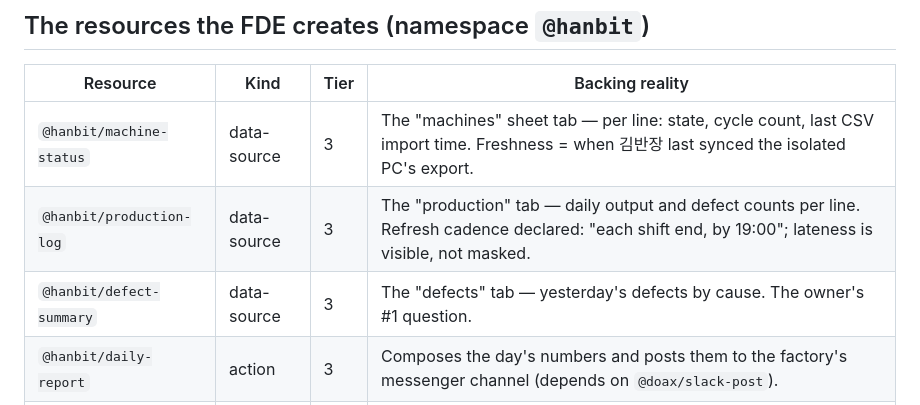
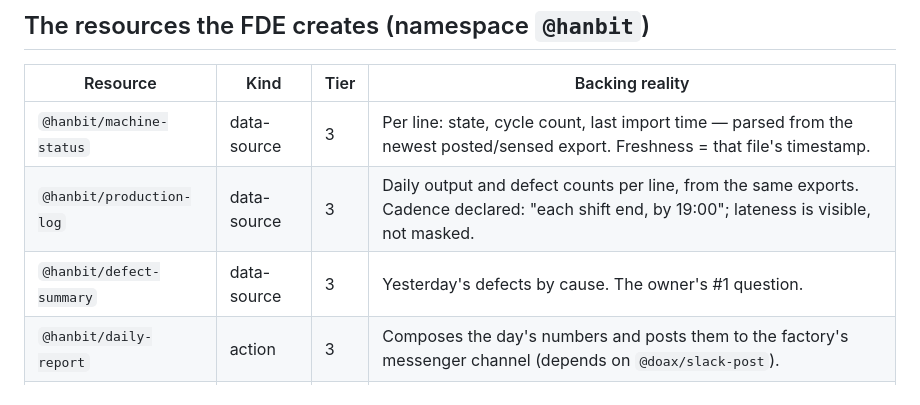
Before and after one commit to sugeul/doax, a Markdown page: demo/scenario.md, the part around one of its changes. Drawn GitHub-style.

```diff
--- a/demo/scenario.md
+++ b/demo/scenario.md
@@ -36,9 +47,9 @@ The owner gets numbers once a day by phone. Nobody at Hanbit will ever run a ser
 
 | Resource | Kind | Tier | Backing reality |
 |---|---|---|---|
-| `@hanbit/machine-status` | data-source | 3 | The "machines" sheet tab — per line: state, cycle count, last CSV import time. Freshness = when 김반장 last synced the isolated PC's export. |
-| `@hanbit/production-log` | data-source | 3 | The "production" tab — daily output and defect counts per line. Refresh cadence declared: "each shift end, by 19:00"; lateness is visible, not masked. |
-| `@hanbit/defect-summary` | data-source | 3 | The "defects" tab — yesterday's defects by cause. The owner's #1 question. |
+| `@hanbit/machine-status` | data-source | 3 | Per line: state, cycle count, last import time — parsed from the newest posted/sensed export. Freshness = that file's timestamp. |
+| `@hanbit/production-log` | data-source | 3 | Daily output and defect counts per line, from the same exports. Cadence declared: "each shift end, by 19:00"; lateness is visible, not masked. |
+| `@hanbit/defect-summary` | data-source | 3 | Yesterday's defects by cause. The owner's #1 question. |
 | `@hanbit/daily-report` | action | 3 | Composes the day's numbers and posts them to the factory's messenger channel (depends on `@doax/slack-post`). |
 | `@hanbit/order-resin` | action | **2** | Reorder raw material (demo: mock supplier). Predictive dry-run shows the cost estimate; tier 2 forces a per-call human authorization. |
 
```
Also changed, not shown: other parts of demo/scenario.md (+39 -16 lines).
